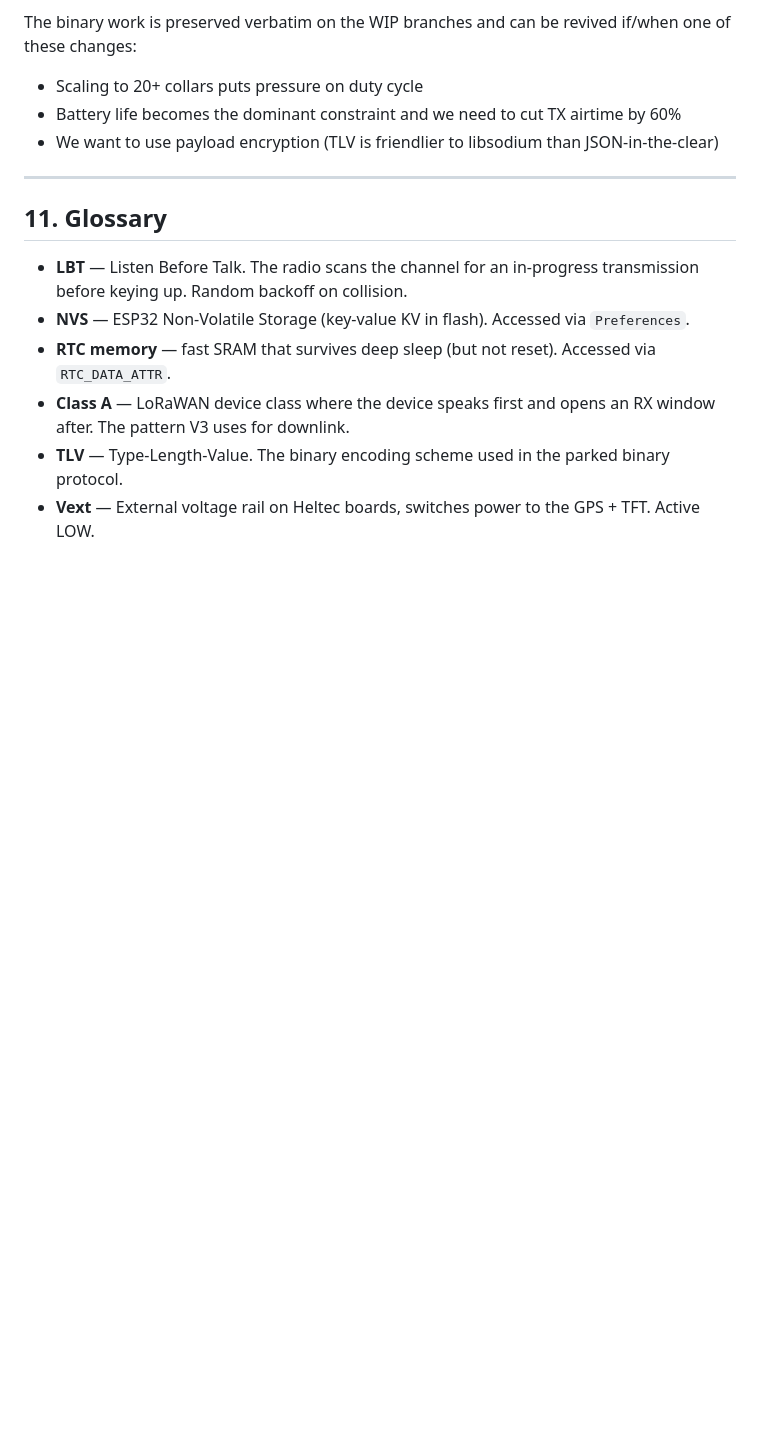
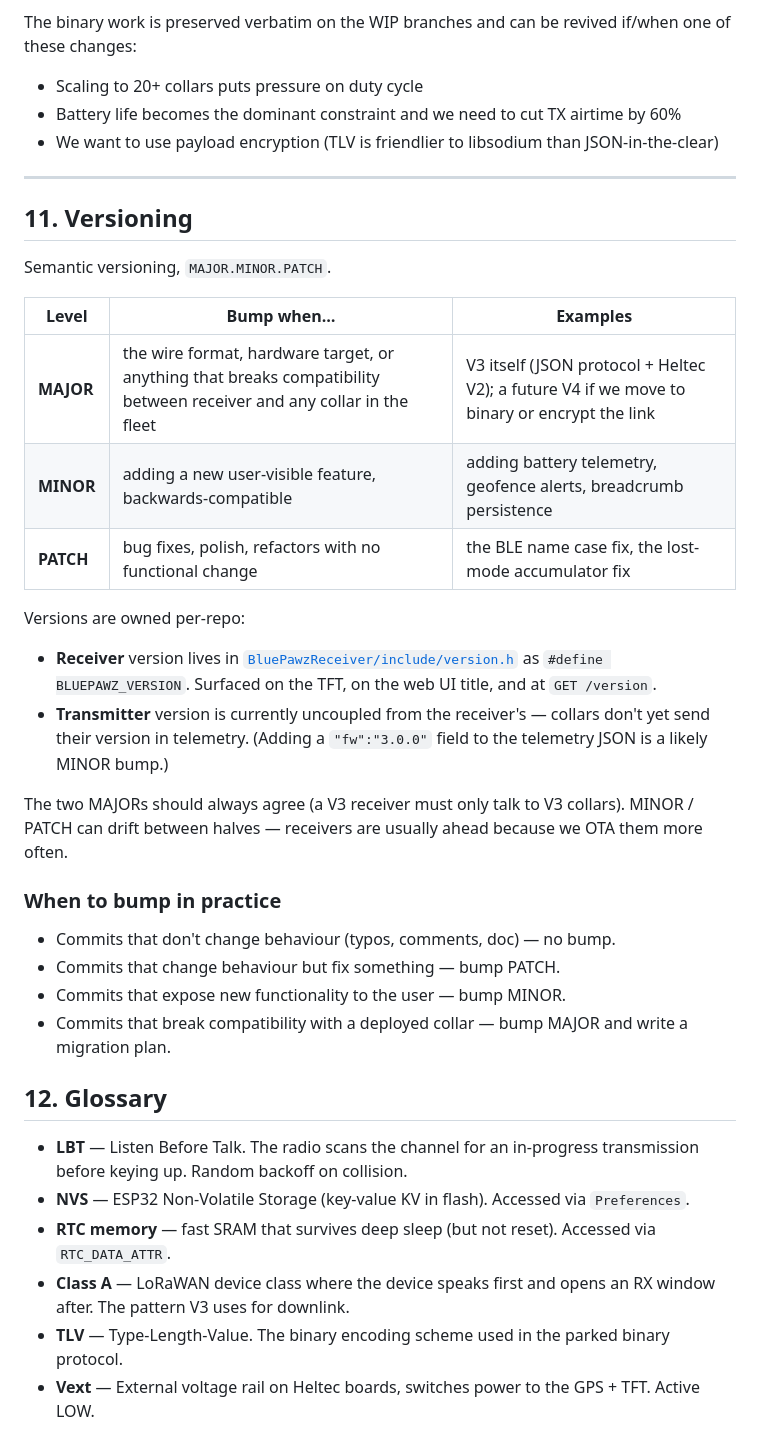
Before and after one commit to rees3901/BluePawzTransmitter, a Markdown page: ARCHITECTURE.md, the part around the change. Drawn GitHub-style; blank space fills up the shorter version.

Commit message:
docs: mirror ARCHITECTURE.md §11 versioning policy from receiver
Keeps the canonical architecture doc in sync between the two repos.
The transmitter doesn't yet have its own version constant — that's
deferred (see §11 'Transmitter version is currently uncoupled from
the receiver's'). Adding a 'fw' field to the telemetry JSON would be
a future MINOR bump on the collar side.

Co-Authored-By: Claude Sonnet 4.6 <noreply@anthropic.com>

```diff
--- a/ARCHITECTURE.md
+++ b/ARCHITECTURE.md
@@ -398,7 +398,39 @@ revived if/when one of these changes:
 
 ---
 
-## 11. Glossary
+## 11. Versioning
+
+Semantic versioning, `MAJOR.MINOR.PATCH`.
+
+| Level | Bump when… | Examples |
+|---|---|---|
+| **MAJOR** | the wire format, hardware target, or anything that breaks compatibility between receiver and any collar in the fleet | V3 itself (JSON protocol + Heltec V2); a future V4 if we move to binary or encrypt the link |
+| **MINOR** | adding a new user-visible feature, backwards-compatible | adding battery telemetry, geofence alerts, breadcrumb persistence |
+| **PATCH** | bug fixes, polish, refactors with no functional change | the BLE name case fix, the lost-mode accumulator fix |
+
+Versions are owned per-repo:
+
+- **Receiver** version lives in
+  [`BluePawzReceiver/include/version.h`](https://github.com/rees3901/BluePawzReceiver/blob/main/include/version.h)
+  as `#define BLUEPAWZ_VERSION`. Surfaced on the TFT, on the web UI
+  title, and at `GET /version`.
+- **Transmitter** version is currently uncoupled from the receiver's —
+  collars don't yet send their version in telemetry. (Adding a
+  `"fw":"3.0.0"` field to the telemetry JSON is a likely MINOR bump.)
+
+The two MAJORs should always agree (a V3 receiver must only talk to V3
+collars). MINOR / PATCH can drift between halves — receivers are usually
+ahead because we OTA them more often.
+
+### When to bump in practice
+
+- Commits that don't change behaviour (typos, comments, doc) — no bump.
+- Commits that change behaviour but fix something — bump PATCH.
+- Commits that expose new functionality to the user — bump MINOR.
+- Commits that break compatibility with a deployed collar — bump MAJOR
+  and write a migration plan.
+
+## 12. Glossary
 
 - **LBT** — Listen Before Talk. The radio scans the channel for an
   in-progress transmission before keying up. Random backoff on collision.
```
